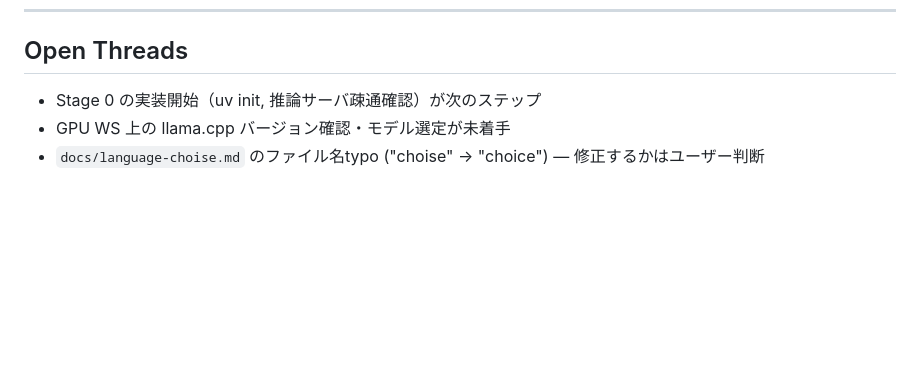
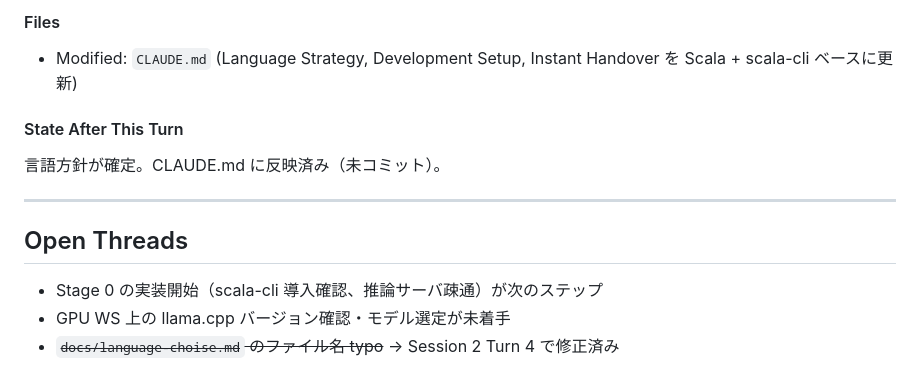
Before and after one commit to nil2013/agentic-system-poc, a Markdown page: .claude/logs/2026-03-22_session.md, the part around one of its changes. GitHub-like rendering; blank space fills up the shorter version.

Commit message:
Add session 2 log: language strategy discussion
Co-Authored-By: Claude Opus 4.6 (1M context) <noreply@anthropic.com>

```diff
--- a/.claude/logs/2026-03-22_session.md
+++ b/.claude/logs/2026-03-22_session.md
@@ -90,4 +149,12 @@ Initial commit 完了 (`7528b9e`)。6ファイル: .gitignore, .env.example, CLA
+#### Files
+- Modified: `CLAUDE.md` (Language Strategy, Development Setup, Instant Handover を Scala + scala-cli ベースに更新)
+
+#### State After This Turn
+言語方針が確定。CLAUDE.md に反映済み（未コミット）。
+
+---
+
 ## Open Threads
-- Stage 0 の実装開始（uv init, 推論サーバ疎通確認）が次のステップ
+- Stage 0 の実装開始（scala-cli 導入確認、推論サーバ疎通）が次のステップ
 - GPU WS 上の llama.cpp バージョン確認・モデル選定が未着手
-- `docs/language-choise.md` のファイル名typo ("choise" → "choice") — 修正するかはユーザー判断
+- ~~`docs/language-choise.md` のファイル名 typo~~ → Session 2 Turn 4 で修正済み
```
Also changed, not shown: other parts of .claude/logs/2026-03-22_session.md (+59 -0 lines).
